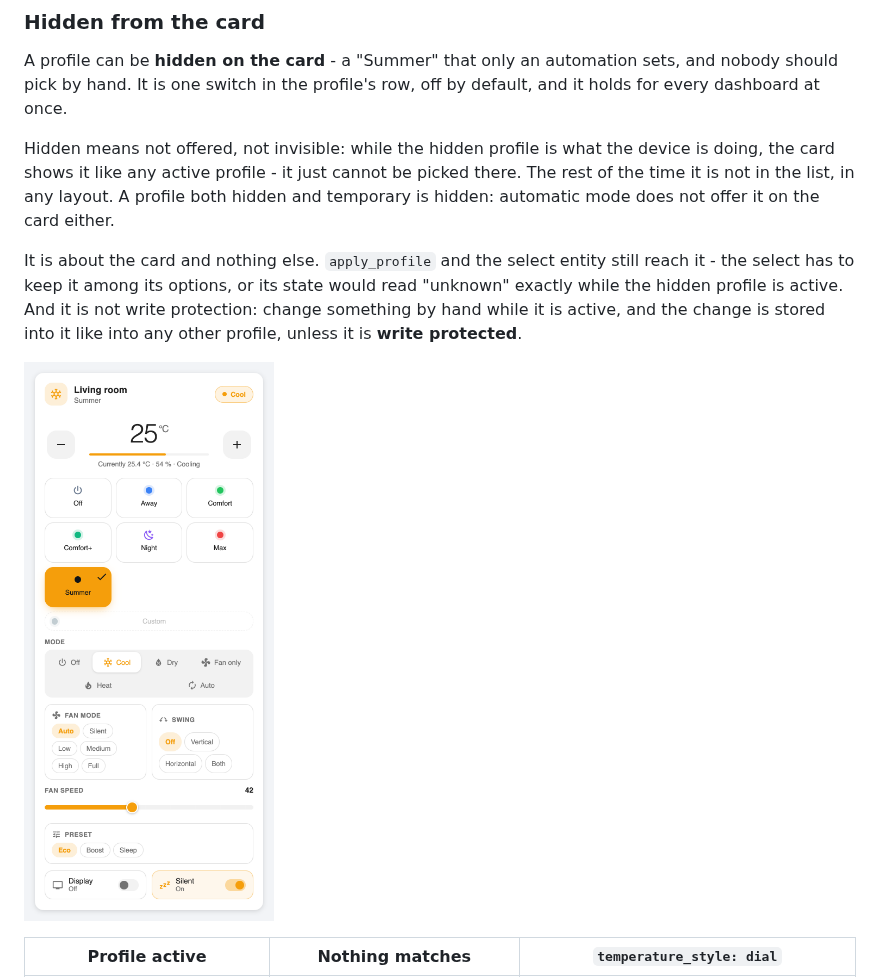
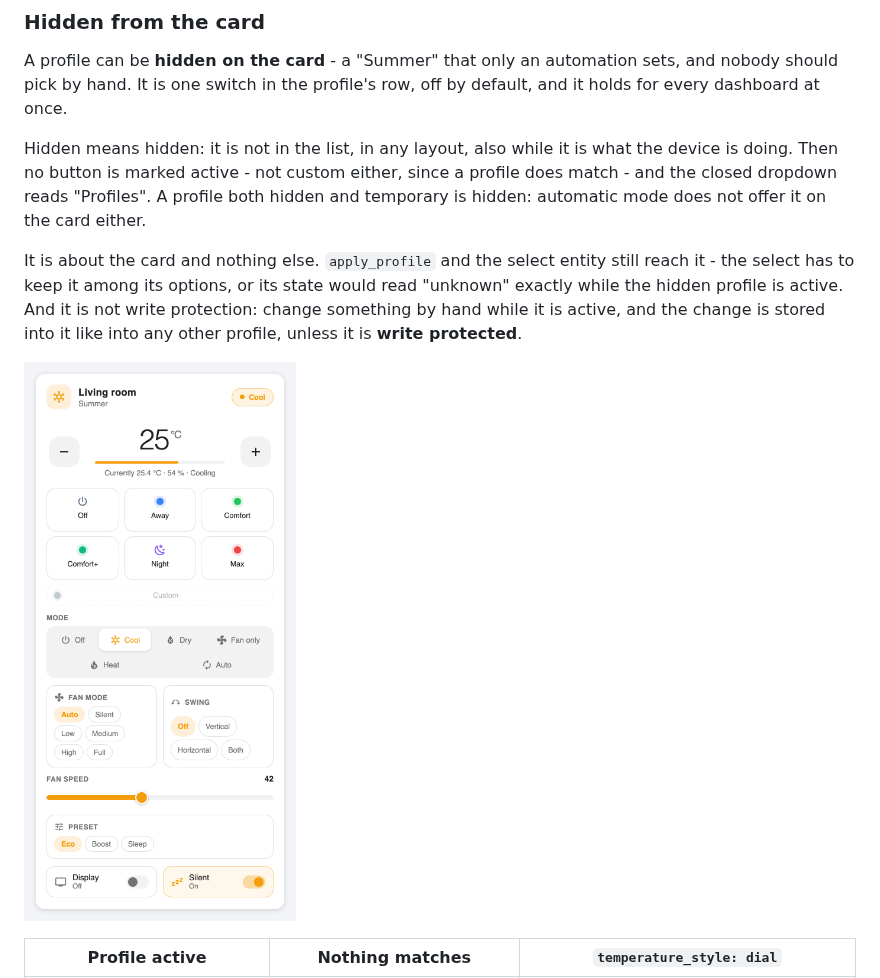
Before and after one commit to julezdean/ha-climate-profiles, a Markdown page: README.md, the part around one of its changes. Rendered like a GitHub page; pictures changed too: docs/images/card-hidden.png.

```diff
--- a/README.md
+++ b/README.md
@@ -226,9 +226,9 @@ A profile can be **hidden on the card** - a "Summer" that only an automation
 sets, and nobody should pick by hand. It is one switch in the profile's row,
 off by default, and it holds for every dashboard at once.
 
-Hidden means not offered, not invisible: while the hidden profile is what the
-device is doing, the card shows it like any active profile - it just cannot be
-picked there. The rest of the time it is not in the list, in any layout. A
+Hidden means hidden: it is not in the list, in any layout, also while it is
+what the device is doing. Then no button is marked active - not custom either,
+since a profile does match - and the closed dropdown reads "Profiles". A
 profile both hidden and temporary is hidden: automatic mode does not offer it
 on the card either.
 
```
Also changed, not shown: other parts of README.md (+10 -9 lines), CHANGELOG.md (+8 -4 lines), docs/screenshots.md (+4 -3 lines), docs/images/card-automatic.png, 3 other files.
